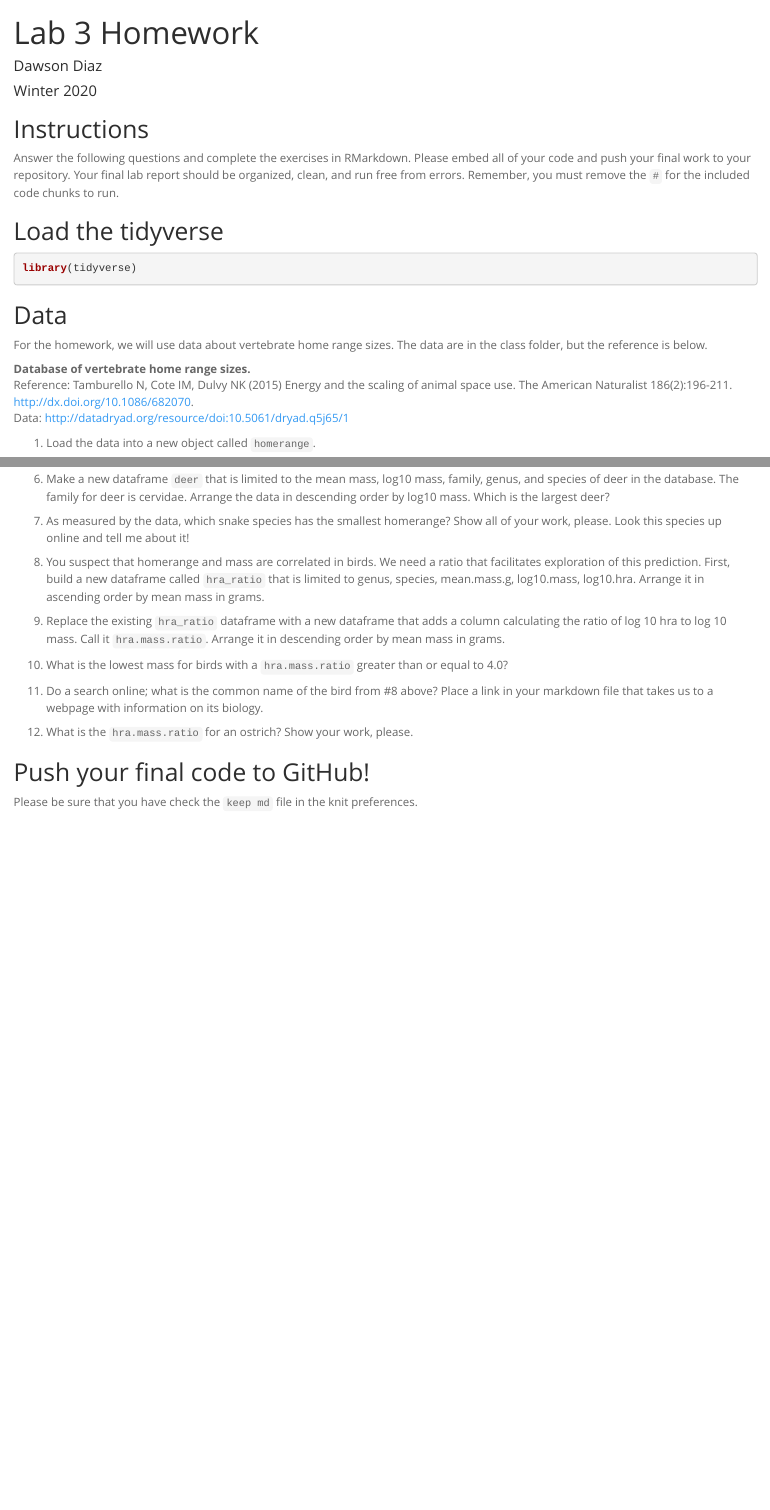
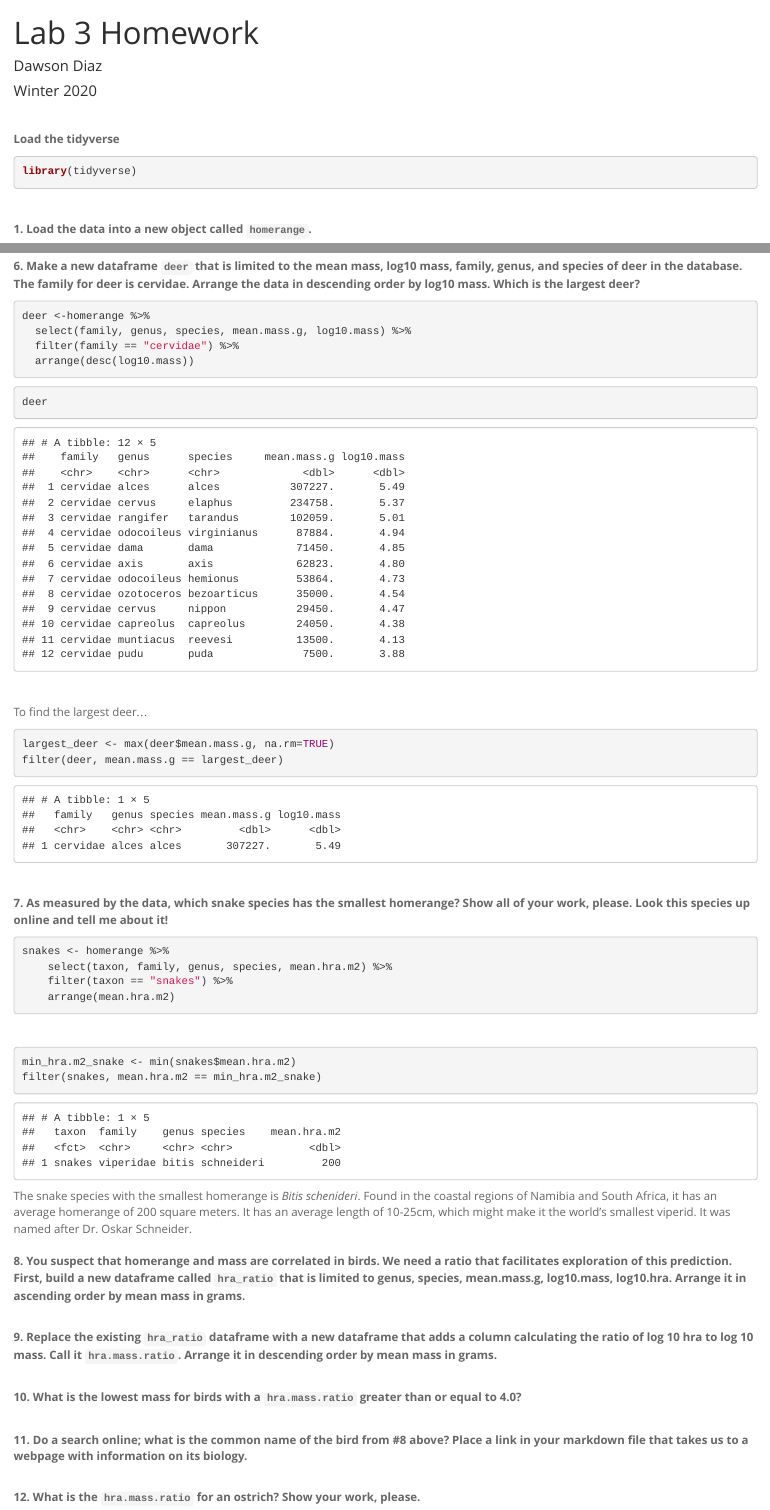
Before and after one commit to dawsondiaz/BIS15W2020_ddiaz, an R Markdown document (homework/lab3/lab3_hw.Rmd): the page in a window 1100 px wide, from its top, and a second part further down, joined at a grey line. Rendered offline with R 4.5, knitr and Pandoc, with nearby package versions.

Commit message:
lab hw3 - pre-final
questions 1-7 only

````diff
--- a/homework/lab3/lab3_hw.Rmd
+++ b/homework/lab3/lab3_hw.Rmd
@@ -12,19 +12,12 @@ output:
 knitr::opts_chunk$set(echo = TRUE)
 ```
 
-## Instructions
-Answer the following questions and complete the exercises in RMarkdown. Please embed all of your code and push your final work to your repository. Your final lab report should be organized, clean, and run free from errors. Remember, you must remove the `#` for the included code chunks to run.
 
-## Load the tidyverse
+**Load the tidyverse**
+
 ```{r message=FALSE, warning=FALSE}
 library(tidyverse)
 ```
 
-## Data
-For the homework, we will use data about vertebrate home range sizes. The data are in the class folder, but the reference is below.
+<br>
 
-**Database of vertebrate home range sizes.**
-Reference: Tamburello N, Cote IM, Dulvy NK (2015) Energy and the scaling of animal space use. The American Naturalist 186(2):196-211. http://dx.doi.org/10.1086/682070.
-Data: http://datadryad.org/resource/doi:10.5061/dryad.q5j65/1
-
-1. Load the data into a new object called `homerange`.
@@ -72,4 +80,3 @@ anyNA(homerange)
 
-6. Make a new dataframe `deer` that is limited to the mean mass, log10 mass, family, genus, and species of deer in the database. The family for deer is cervidae. Arrange the data in descending order by log10 mass. Which is the largest deer?
+<br>
 
-7. As measured by the data, which snake species has the smallest homerange? Show all of your work, please. Look this species up online and tell me about it!
@@ -76,17 +89,58 @@ anyNA(homerange)
 
 
-8. You suspect that homerange and mass are correlated in birds. We need a ratio that facilitates exploration of this prediction. First, build a new dataframe called `hra_ratio` that is limited to genus, species, mean.mass.g, log10.mass, log10.hra. Arrange it in ascending order by mean mass in grams.
+**6. Make a new dataframe `deer` that is limited to the mean mass, log10 mass, family, genus, and species of deer in the database. The family for deer is cervidae. Arrange the data in descending order by log10 mass. Which is the largest deer?**
+
+```{r}
+deer <-homerange %>%
+  select(family, genus, species, mean.mass.g, log10.mass) %>%
+  filter(family == "cervidae") %>%
+  arrange(desc(log10.mass))
+```
+
+```{r}
+deer
+```
+
+<br>
+
+To find the largest deer...
+```{r}
+largest_deer <- max(deer$mean.mass.g, na.rm=TRUE)
+filter(deer, mean.mass.g == largest_deer)
+```
+
+<br>
+
+**7. As measured by the data, which snake species has the smallest homerange? Show all of your work, please. Look this species up online and tell me about it!**
+
+```{r}
+snakes <- homerange %>%
+    select(taxon, family, genus, species, mean.hra.m2) %>%
+    filter(taxon == "snakes") %>%
+    arrange(mean.hra.m2)
+```
+<br>
+```{r}
+min_hra.m2_snake <- min(snakes$mean.hra.m2)
+filter(snakes, mean.hra.m2 == min_hra.m2_snake)
+```
+The snake species with the smallest homerange is *Bitis schenideri*. Found in the coastal regions of Namibia and South Africa, it has an average homerange of 200 square meters. It has an average length of 10-25cm, which might make it the world's smallest viperid. It was named after Dr. Oskar Schneider.
+<br><br>
+**8. You suspect that homerange and mass are correlated in birds. We need a ratio that facilitates exploration of this prediction. First, build a new dataframe called `hra_ratio` that is limited to genus, species, mean.mass.g, log10.mass, log10.hra. Arrange it in ascending order by mean mass in grams.**
 
 
-9. Replace the existing `hra_ratio` dataframe with a new dataframe that adds a column calculating the ratio of log 10 hra to log 10 mass. Call it `hra.mass.ratio`. Arrange it in descending order by mean mass in grams.
+<br>
+**9. Replace the existing `hra_ratio` dataframe with a new dataframe that adds a column calculating the ratio of log 10 hra to log 10 mass. Call it `hra.mass.ratio`. Arrange it in descending order by mean mass in grams.**
 
 
-10. What is the lowest mass for birds with a `hra.mass.ratio` greater than or equal to 4.0?
+<br>
+**10. What is the lowest mass for birds with a `hra.mass.ratio` greater than or equal to 4.0?**
 
 
-11. Do a search online; what is the common name of the bird from #8 above? Place a link in your markdown file that takes us to a webpage with information on its biology.
+<br>
+**11. Do a search online; what is the common name of the bird from #8 above? Place a link in your markdown file that takes us to a webpage with information on its biology.**
 
-12. What is the `hra.mass.ratio` for an ostrich? Show your work, please.
+<br>
+**12. What is the `hra.mass.ratio` for an ostrich? Show your work, please.**
 
-## Push your final code to GitHub!
-Please be sure that you have check the `keep md` file in the knit preferences.
+<br><br><br>
````
Also changed, not shown: homework/lab3/lab3_hw.html (added), homework/lab3/lab3_hw.md (added), homework/lab3/lab3_hw.Rmd (45 more changed lines), 3 other files.
